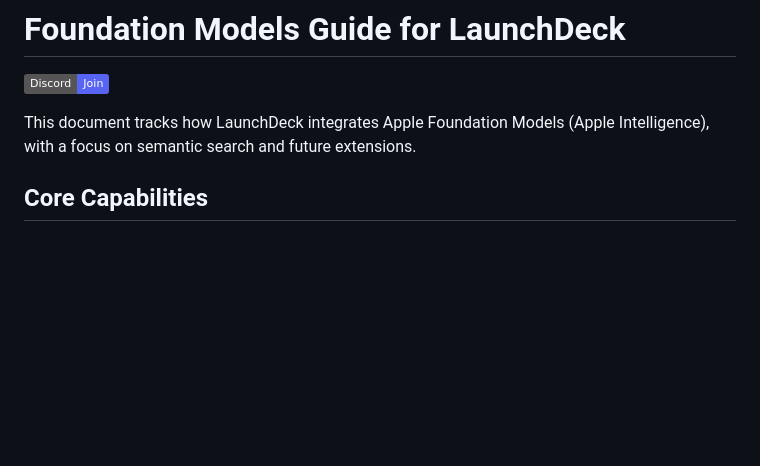
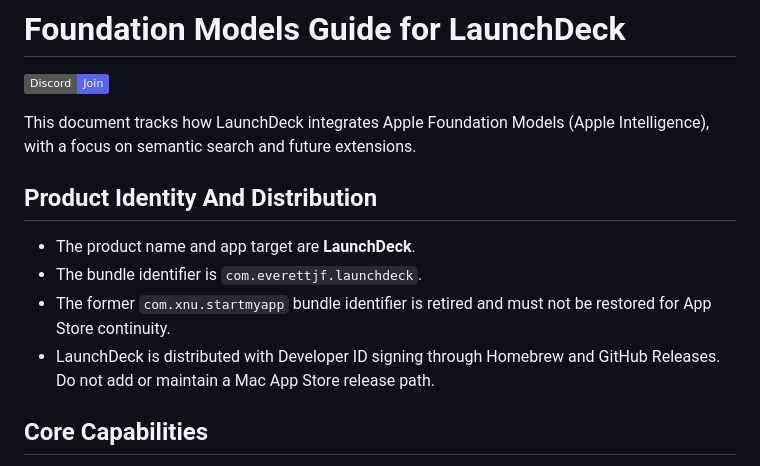
Before and after one commit to everettjf/launchdeck, a Markdown page: AGENTS.md, the part around the change. GitHub-like rendering; badges without logos; blank space fills up the shorter version.

```diff
--- a/AGENTS.md
+++ b/AGENTS.md
@@ -3,6 +3,13 @@
 [![Discord](https://img.shields.io/badge/Discord-Join-5865F2?logo=discord&logoColor=white)](https://discord.gg/eGzEaP6TzR)
 
 This document tracks how LaunchDeck integrates Apple Foundation Models (Apple Intelligence), with a focus on semantic search and future extensions.
+
+## Product Identity And Distribution
+
+- The product name and app target are **LaunchDeck**.
+- The bundle identifier is `com.everettjf.launchdeck`.
+- The former `com.xnu.startmyapp` bundle identifier is retired and must not be restored for App Store continuity.
+- LaunchDeck is distributed with Developer ID signing through Homebrew and GitHub Releases. Do not add or maintain a Mac App Store release path.
 
 ## Core Capabilities
 
```
Also changed, not shown: README.md (+1 -1 lines).
